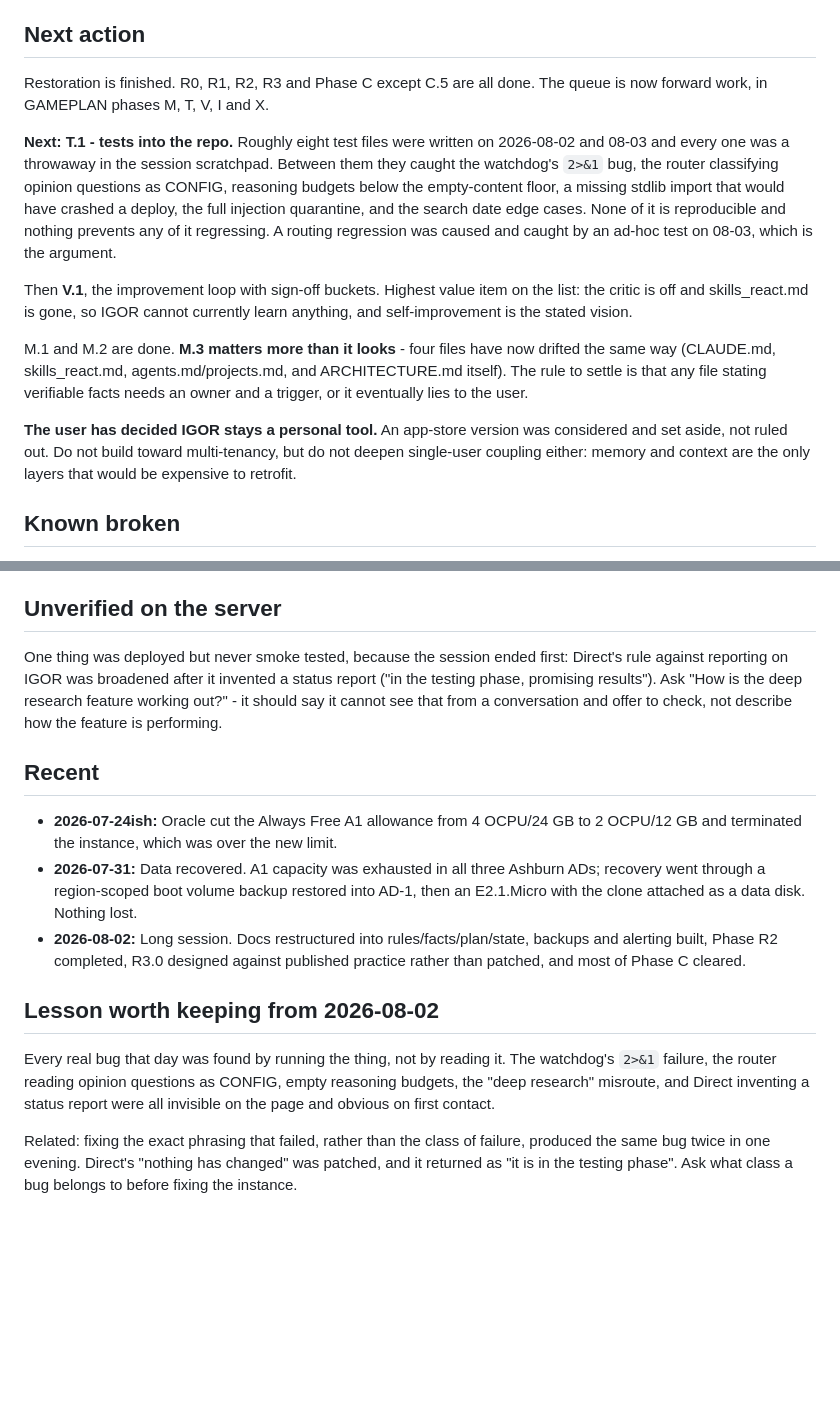
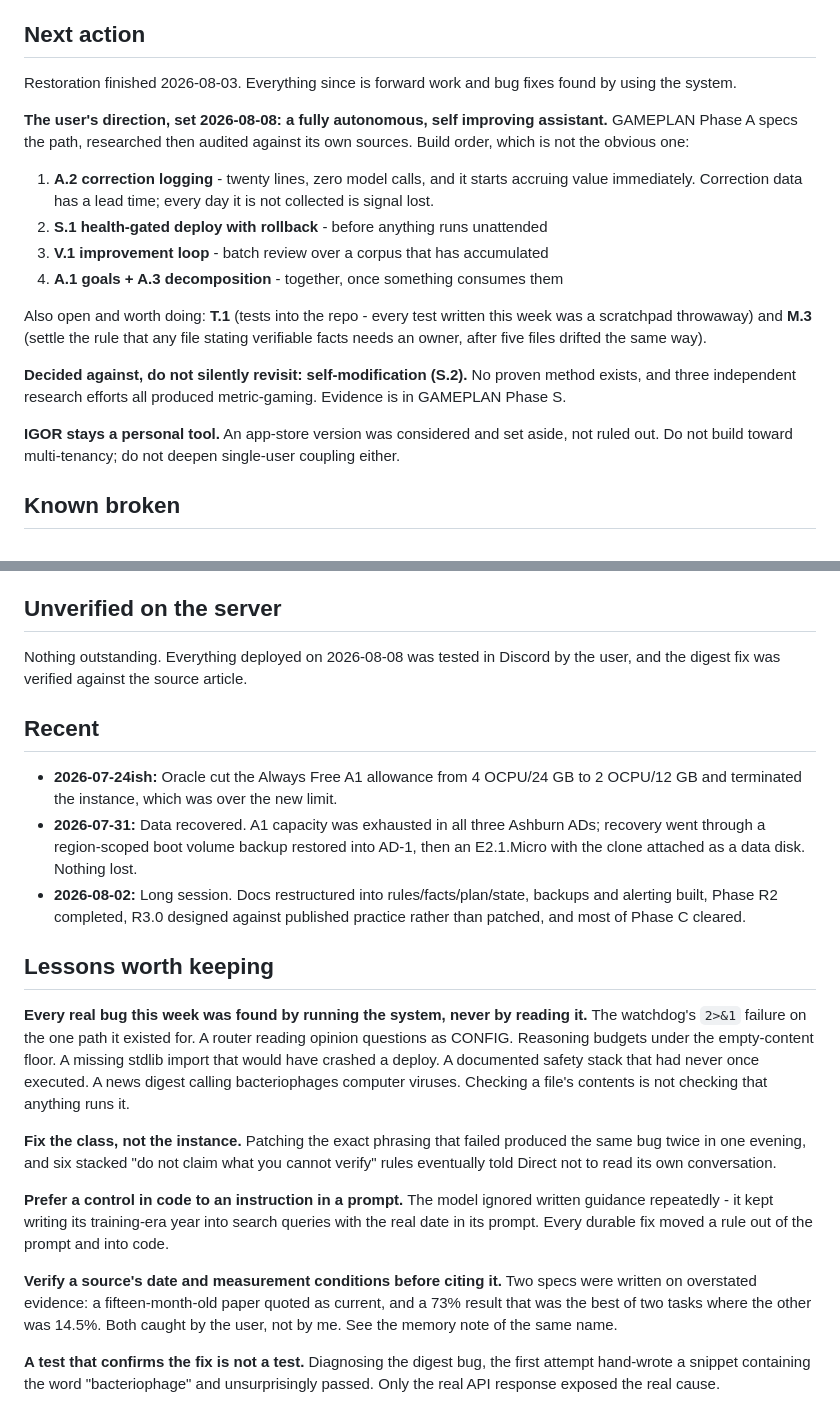
Before and after one commit to neoprimlabs/I.G.O.R., a Markdown page: STATE.md, 2 parts joined by grey strips. Rendered like a GitHub page; blank space fills up the shorter version.

Commit message:
STATE: current as of 2026-08-08, direction set, lessons consolidated
Records the user's direction - a fully autonomous, self improving assistant - and
the Phase A build order, which is not the obvious one: correction logging first
because that data has a lead time, then rollback, then the improvement loop, then
goals and decomposition together once something consumes them.

Marks self-modification as decided against rather than pending, so a future session
does not reopen it without the evidence.

The "unverified on the server" item was verified in Discord and is replaced with an
honest empty.

Consolidates five lessons that were scattered across two sessions, including two
learned today: verify a source's date and measurement conditions before citing it,
and a test that confirms the fix is not a test - the first attempt at reproducing
the digest bug hand-wrote a snippet containing the answer.

Co-Authored-By: Claude Opus 5 <noreply@anthropic.com>

```diff
--- a/STATE.md
+++ b/STATE.md
@@ -24,31 +24,31 @@ Last updated: **2026-08-03**
 
 ## Next action
 
-Restoration is finished. R0, R1, R2, R3 and Phase C except C.5 are all done. The
-queue is now forward work, in GAMEPLAN phases M, T, V, I and X.
+Restoration finished 2026-08-03. Everything since is forward work and bug fixes
+found by using the system.
 
-**Next: T.1 - tests into the repo.** Roughly eight test files were written on
-2026-08-02 and 08-03 and every one was a throwaway in the session scratchpad.
-Between them they caught the watchdog's `2>&1` bug, the router classifying opinion
-questions as CONFIG, reasoning budgets below the empty-content floor, a missing
-stdlib import that would have crashed a deploy, the full injection quarantine, and
-the search date edge cases. None of it is reproducible and nothing prevents any of
-it regressing. A routing regression was caused and caught by an ad-hoc test on
-08-03, which is the argument.
+**The user's direction, set 2026-08-08: a fully autonomous, self improving
+assistant.** GAMEPLAN Phase A specs the path, researched then audited against its
+own sources. Build order, which is not the obvious one:
 
-Then **V.1**, the improvement loop with sign-off buckets. Highest value item on the
-list: the critic is off and skills_react.md is gone, so IGOR cannot currently learn
-anything, and self-improvement is the stated vision.
+1. **A.2 correction logging** - twenty lines, zero model calls, and it starts
+   accruing value immediately. Correction data has a lead time; every day it is not
+   collected is signal lost.
+2. **S.1 health-gated deploy with rollback** - before anything runs unattended
+3. **V.1 improvement loop** - batch review over a corpus that has accumulated
+4. **A.1 goals + A.3 decomposition** - together, once something consumes them
 
-M.1 and M.2 are done. **M.3 matters more than it looks** - four files have now
-drifted the same way (CLAUDE.md, skills_react.md, agents.md/projects.md, and
-ARCHITECTURE.md itself). The rule to settle is that any file stating verifiable
-facts needs an owner and a trigger, or it eventually lies to the user.
+Also open and worth doing: **T.1** (tests into the repo - every test written this
+week was a scratchpad throwaway) and **M.3** (settle the rule that any file stating
+verifiable facts needs an owner, after five files drifted the same way).
 
-**The user has decided IGOR stays a personal tool.** An app-store version was
-considered and set aside, not ruled out. Do not build toward multi-tenancy, but do
-not deepen single-user coupling either: memory and context are the only layers
-that would be expensive to retrofit.
+**Decided against, do not silently revisit: self-modification (S.2).** No proven
+method exists, and three independent research efforts all produced metric-gaming.
+Evidence is in GAMEPLAN Phase S.
+
+**IGOR stays a personal tool.** An app-store version was considered and set aside,
+not ruled out. Do not build toward multi-tenancy; do not deepen single-user
+coupling either.
 
 ## Known broken
 
@@ -93,11 +93,8 @@ machine returns, so time away means late alerts rather than none.
 
 ## Unverified on the server
 
-One thing was deployed but never smoke tested, because the session ended first:
-Direct's rule against reporting on IGOR was broadened after it invented a status
-report ("in the testing phase, promising results"). Ask "How is the deep research
-feature working out?" - it should say it cannot see that from a conversation and
-offer to check, not describe how the feature is performing.
+Nothing outstanding. Everything deployed on 2026-08-08 was tested in Discord by the
+user, and the digest fix was verified against the source article.
 
 ## Recent
 
@@ -110,14 +107,29 @@ offer to check, not describe how the feature is performing.
   backups and alerting built, Phase R2 completed, R3.0 designed against published
   practice rather than patched, and most of Phase C cleared.
 
-## Lesson worth keeping from 2026-08-02
+## Lessons worth keeping
 
-Every real bug that day was found by running the thing, not by reading it. The
-watchdog's `2>&1` failure, the router reading opinion questions as CONFIG, empty
-reasoning budgets, the "deep research" misroute, and Direct inventing a status
-report were all invisible on the page and obvious on first contact.
+**Every real bug this week was found by running the system, never by reading it.**
+The watchdog's `2>&1` failure on the one path it existed for. A router reading
+opinion questions as CONFIG. Reasoning budgets under the empty-content floor. A
+missing stdlib import that would have crashed a deploy. A documented safety stack
+that had never once executed. A news digest calling bacteriophages computer viruses.
+Checking a file's contents is not checking that anything runs it.
 
-Related: fixing the exact phrasing that failed, rather than the class of failure,
-produced the same bug twice in one evening. Direct's "nothing has changed" was
-patched, and it returned as "it is in the testing phase". Ask what class a bug
-belongs to before fixing the instance.
+**Fix the class, not the instance.** Patching the exact phrasing that failed
+produced the same bug twice in one evening, and six stacked "do not claim what you
+cannot verify" rules eventually told Direct not to read its own conversation.
+
+**Prefer a control in code to an instruction in a prompt.** The model ignored
+written guidance repeatedly - it kept writing its training-era year into search
+queries with the real date in its prompt. Every durable fix moved a rule out of the
+prompt and into code.
+
+**Verify a source's date and measurement conditions before citing it.** Two specs
+were written on overstated evidence: a fifteen-month-old paper quoted as current,
+and a 73% result that was the best of two tasks where the other was 14.5%. Both
+caught by the user, not by me. See the memory note of the same name.
+
+**A test that confirms the fix is not a test.** Diagnosing the digest bug, the first
+attempt hand-wrote a snippet containing the word "bacteriophage" and unsurprisingly
+passed. Only the real API response exposed the real cause.
```
Also changed, not shown: other parts of STATE.md (+1 -1 lines).
